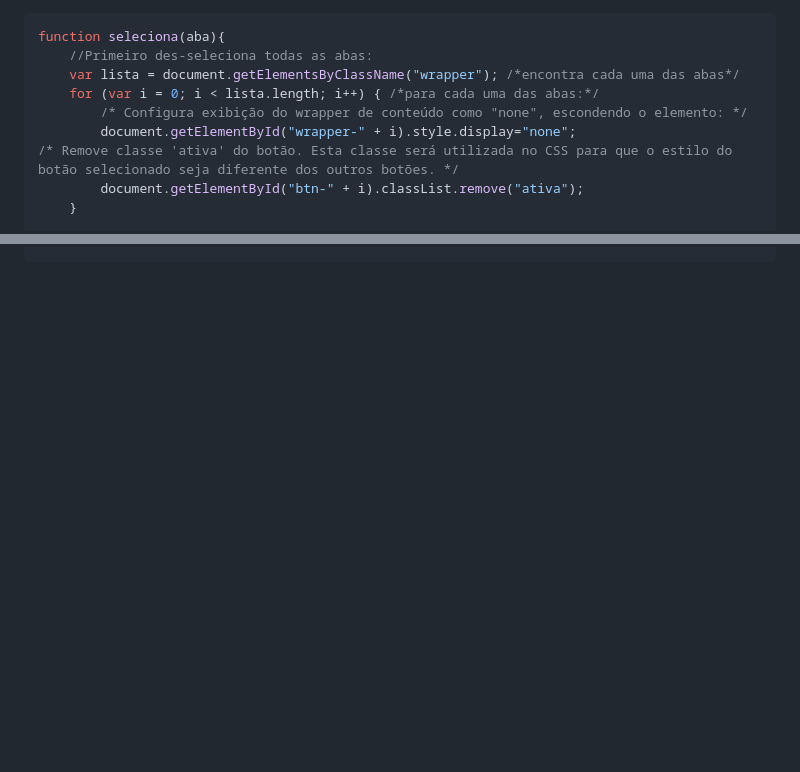
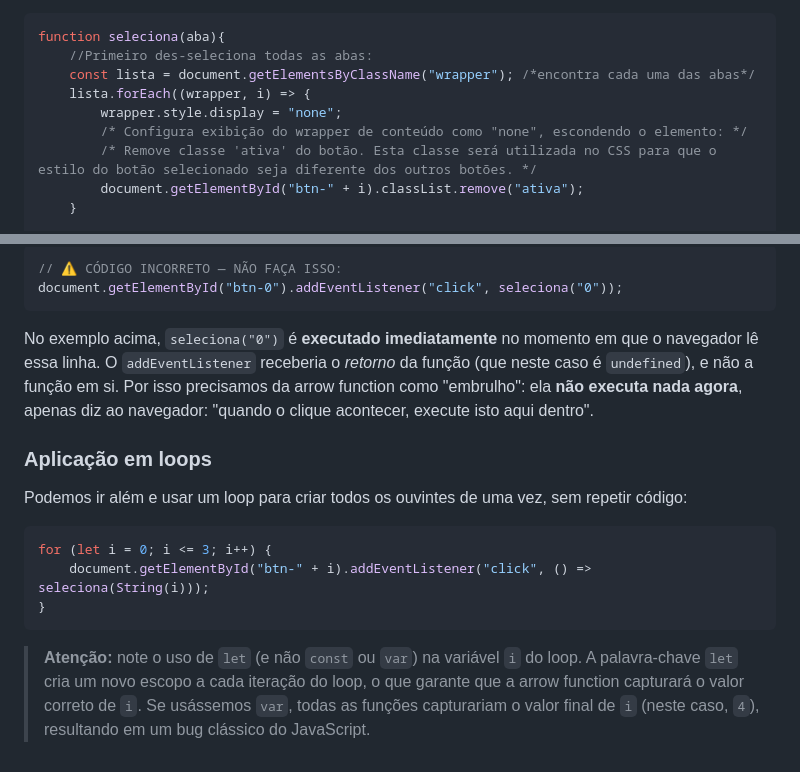
Before and after one commit to Zidrewndacht/BFD_JS_client-side, a Markdown page: aula2.md, 2 parts joined by grey strips. Drawn GitHub-style; blank space fills up the shorter version.

````diff
--- a/aula2.md
+++ b/aula2.md
@@ -344,11 +344,11 @@ Exibir a página acima no navegador normalmente colocaria todas as calculadoras
 ```javascript
 function seleciona(aba){
     //Primeiro des-seleciona todas as abas:
-    var lista = document.getElementsByClassName("wrapper"); /*encontra cada uma das abas*/
-    for (var i = 0; i < lista.length; i++) { /*para cada uma das abas:*/
+    const lista = document.getElementsByClassName("wrapper"); /*encontra cada uma das abas*/
+    lista.forEach((wrapper, i) => {
+        wrapper.style.display = "none";
         /* Configura exibição do wrapper de conteúdo como "none", escondendo o elemento: */
-        document.getElementById("wrapper-" + i).style.display="none";
-/* Remove classe 'ativa' do botão. Esta classe será utilizada no CSS para que o estilo do botão selecionado seja diferente dos outros botões. */
+        /* Remove classe 'ativa' do botão. Esta classe será utilizada no CSS para que o estilo do botão selecionado seja diferente dos outros botões. */
         document.getElementById("btn-" + i).classList.remove("ativa");
     }
 
@@ -381,0 +445,18 @@ seleciona(0);   //inicia com primeira aba selecionada;
+```javascript
+// ⚠️ CÓDIGO INCORRETO — NÃO FAÇA ISSO:
+document.getElementById("btn-0").addEventListener("click", seleciona("0"));
+```
+
+No exemplo acima, `seleciona("0")` é **executado imediatamente** no momento em que o navegador lê essa linha. O `addEventListener` receberia o *retorno* da função (que neste caso é `undefined`), e não a função em si. Por isso precisamos da arrow function como "embrulho": ela **não executa nada agora**, apenas diz ao navegador: "quando o clique acontecer, execute isto aqui dentro".
+
+### Aplicação em loops
+
+Podemos ir além e usar um loop para criar todos os ouvintes de uma vez, sem repetir código:
+
+```javascript
+for (let i = 0; i <= 3; i++) {
+    document.getElementById("btn-" + i).addEventListener("click", () => seleciona(String(i)));
+}
+```
+
+> **Atenção:** note o uso de `let` (e não `const` ou `var`) na variável `i` do loop. A palavra-chave `let` cria um novo escopo a cada iteração do loop, o que garante que a arrow function capturará o valor correto de `i`. Se usássemos `var`, todas as funções capturariam o valor final de `i` (neste caso, `4`), resultando em um bug clássico do JavaScript.
````
Also changed, not shown: other parts of aula2.md (+64 -1 lines), aula1.md (+81 -96 lines).
